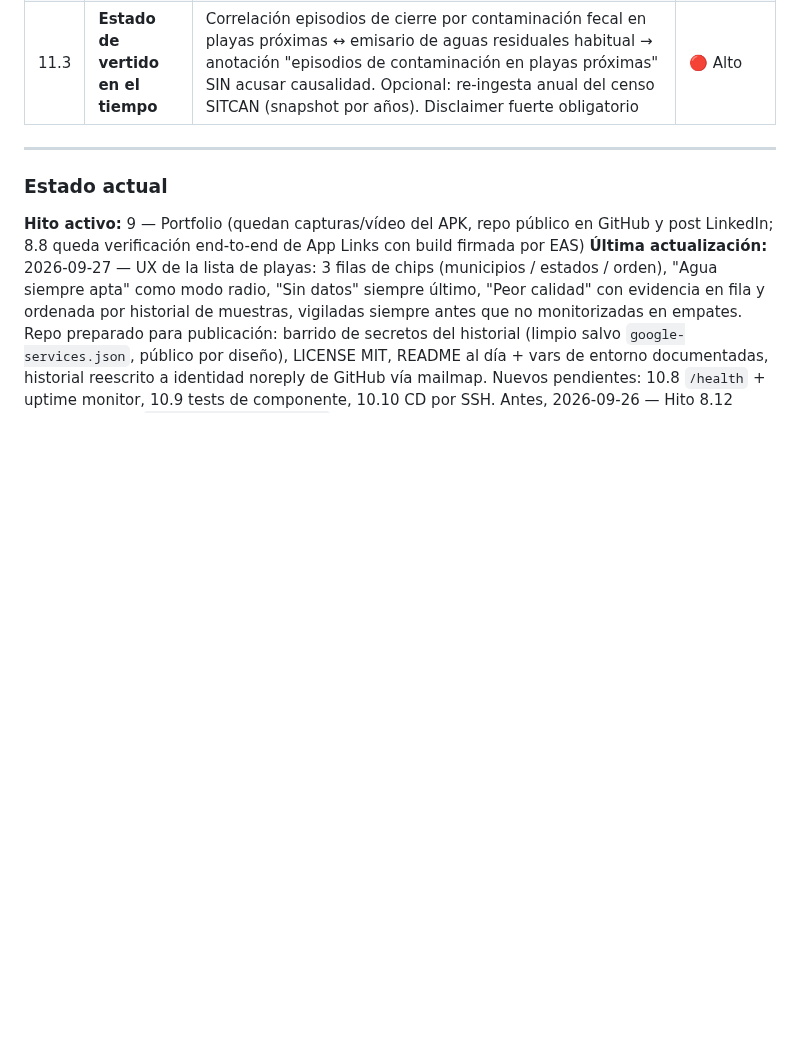
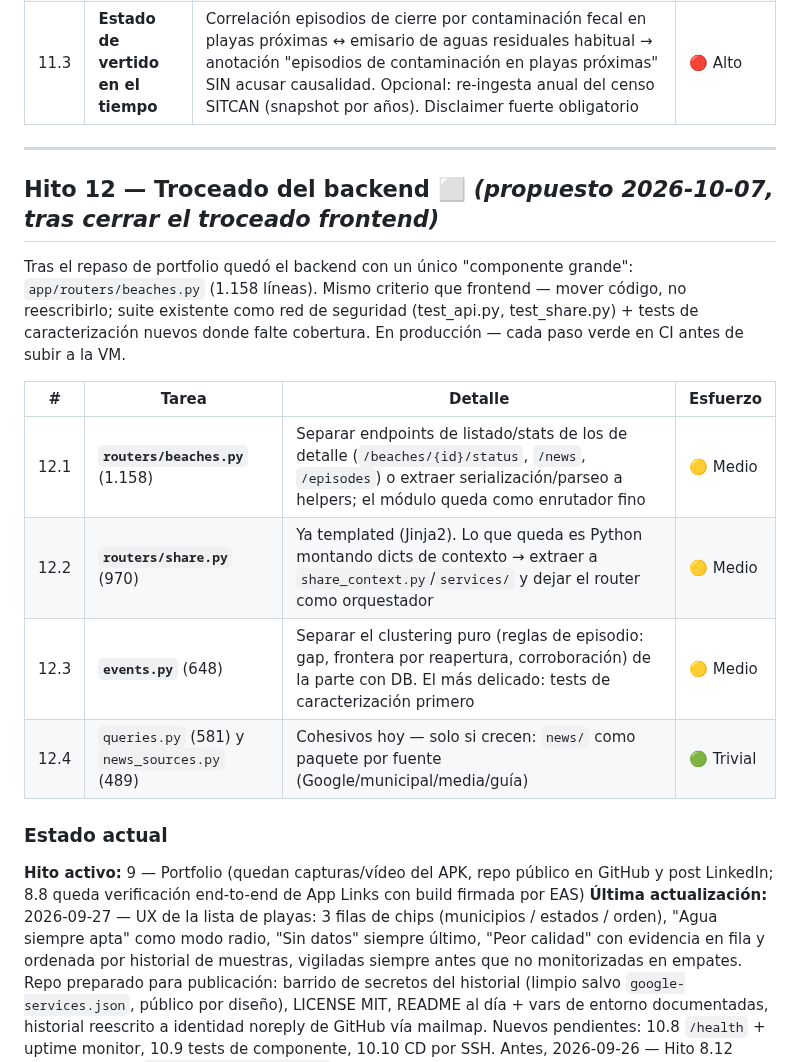
Before and after one commit to ayozegr05/checkcoast-tenerife, a Markdown page: ROADMAP.md, the part around the change. Drawn GitHub-style; blank space fills up the shorter version.

Commit message:
docs(roadmap): hito 12 — troceado del backend (beaches/share/events)
Generated with [Devin](https://devin.ai)

Co-Authored-By: Devin <158243242+devin-ai-integration[bot]@users.noreply.github.com>

```diff
--- a/ROADMAP.md
+++ b/ROADMAP.md
@@ -464,6 +464,22 @@ El shapefile del Censo de Vertidos Tierra-Mar 2025 trae ~25 campos que
 
 ---
 
+## Hito 12 — Troceado del backend ⬜ *(propuesto 2026-10-07, tras cerrar el troceado frontend)*
+
+Tras el repaso de portfolio quedó el backend con un único "componente
+grande": `app/routers/beaches.py` (1.158 líneas). Mismo criterio que
+frontend — mover código, no reescribirlo; suite existente como red de
+seguridad (test_api.py, test_share.py) + tests de caracterización
+nuevos donde falte cobertura. En producción — cada paso verde en CI
+antes de subir a la VM.
+
+| # | Tarea | Detalle | Esfuerzo |
+|---|-------|---------|----------|
+| 12.1 | **`routers/beaches.py`** (1.158) | Separar endpoints de listado/stats de los de detalle (`/beaches/{id}/status`, `/news`, `/episodes`) o extraer serialización/parseo a helpers; el módulo queda como enrutador fino | 🟡 Medio |
+| 12.2 | **`routers/share.py`** (970) | Ya templated (Jinja2). Lo que queda es Python montando dicts de contexto → extraer a `share_context.py`/`services/` y dejar el router como orquestador | 🟡 Medio |
+| 12.3 | **`events.py`** (648) | Separar el clustering puro (reglas de episodio: gap, frontera por reapertura, corroboración) de la parte con DB. El más delicado: tests de caracterización primero | 🟡 Medio |
+| 12.4 | `queries.py` (581) y `news_sources.py` (489) | Cohesivos hoy — solo si crecen: `news/` como paquete por fuente (Google/municipal/media/guía) | 🟢 Trivial |
+
 
 
 ### Estado actual
```
